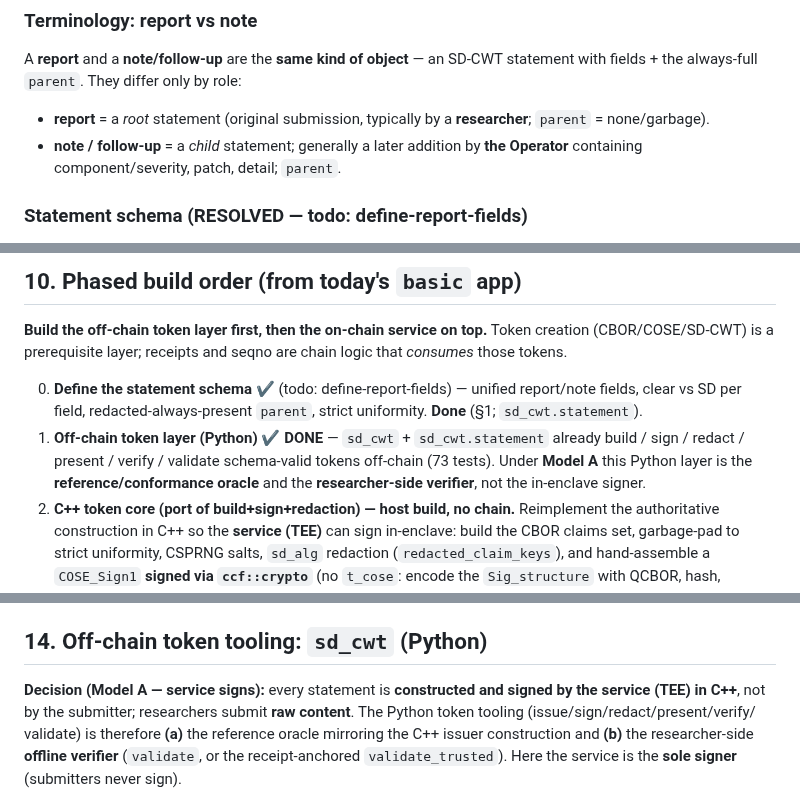
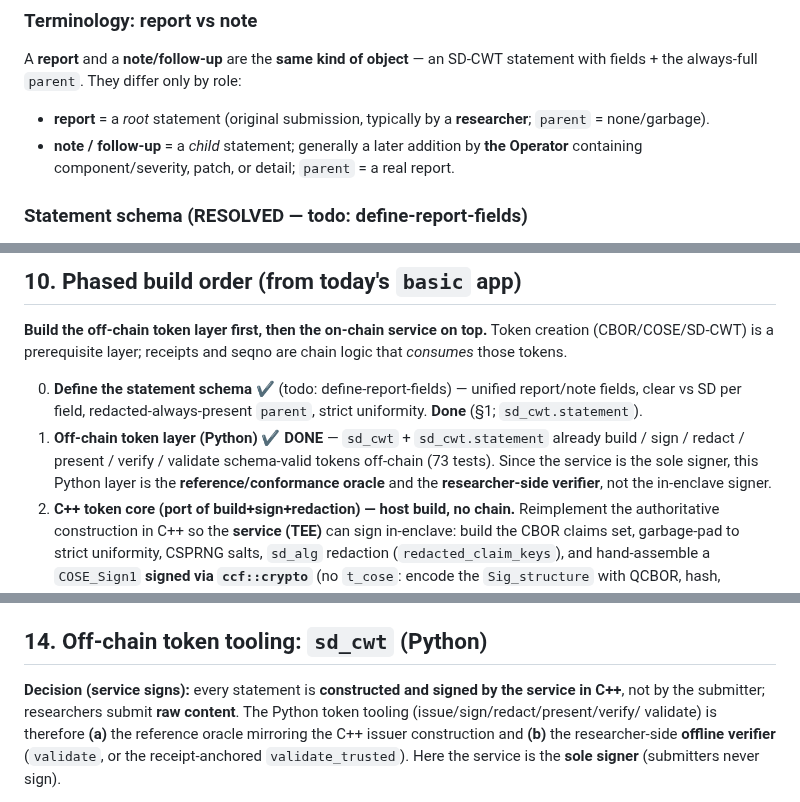
Before and after one commit to elkanatovey/selective-disclosure-app, a Markdown page: docs/DESIGN.md, 3 parts joined by grey strips. GitHub-like rendering.

Commit message:
docs: finish the "Model A" terminology cleanup in DESIGN
Follow-on to the terminology edits: the "Model A" label was dropped from its
defining spot but still referenced in 5 later places. Scrub those (rephrasing
each to "the service is the sole signer", the concept the label named) and
complete the dangling report-vs-note bullet (`parent` = a real report).

Co-authored-by: Copilot <223556219+Copilot@users.noreply.github.com>

```diff
--- a/docs/DESIGN.md
+++ b/docs/DESIGN.md
@@ -28,7 +28,7 @@ statement with fields + the always-full `parent`. They differ only by role:
 - **report** = a *root* statement (original submission, typically by a
   **researcher**; `parent` = none/garbage).
 - **note / follow-up** = a *child* statement; generally a later addition by **the Operator** containing
-  component/severity, patch, detail; `parent`.
+  component/severity, patch, or detail; `parent` = a real report.
 
 
 ### Statement schema (RESOLVED — todo: define-report-fields)
@@ -410,7 +410,8 @@ are chain logic that *consumes* those tokens.
    `parent`, strict uniformity. **Done** (§1; `sd_cwt.statement`).
 1. **Off-chain token layer (Python) ✔ DONE** — `sd_cwt` + `sd_cwt.statement`
    already build / sign / redact / present / verify / validate schema-valid
-   tokens off-chain (73 tests). Under **Model A** this Python layer is the
+   tokens off-chain (73 tests). Since the service is the sole signer, this
+   Python layer is the
    **reference/conformance oracle** and the **researcher-side verifier**, not
    the in-enclave signer.
 2. **C++ token core (port of build+sign+redaction) — host build, no chain.**
@@ -652,8 +653,8 @@ governance endpoints.
 **Dependency:** vendor **QCBOR** via CMake `FetchContent`.
 
 ## 14. Off-chain token tooling: `sd_cwt` (Python)
-**Decision (Model A — service signs):** every statement is **constructed and
-signed by the service (TEE) in C++**, not by the submitter; researchers submit
+**Decision (service signs):** every statement is **constructed and
+signed by the service in C++**, not by the submitter; researchers submit
 **raw content**. The Python token tooling (issue/sign/redact/present/verify/
 validate) is therefore **(a)** the reference oracle mirroring the C++ issuer
 construction and **(b)** the researcher-side **offline verifier** (`validate`, or
```
Also changed, not shown: other parts of docs/DESIGN.md (+3 -3 lines).
